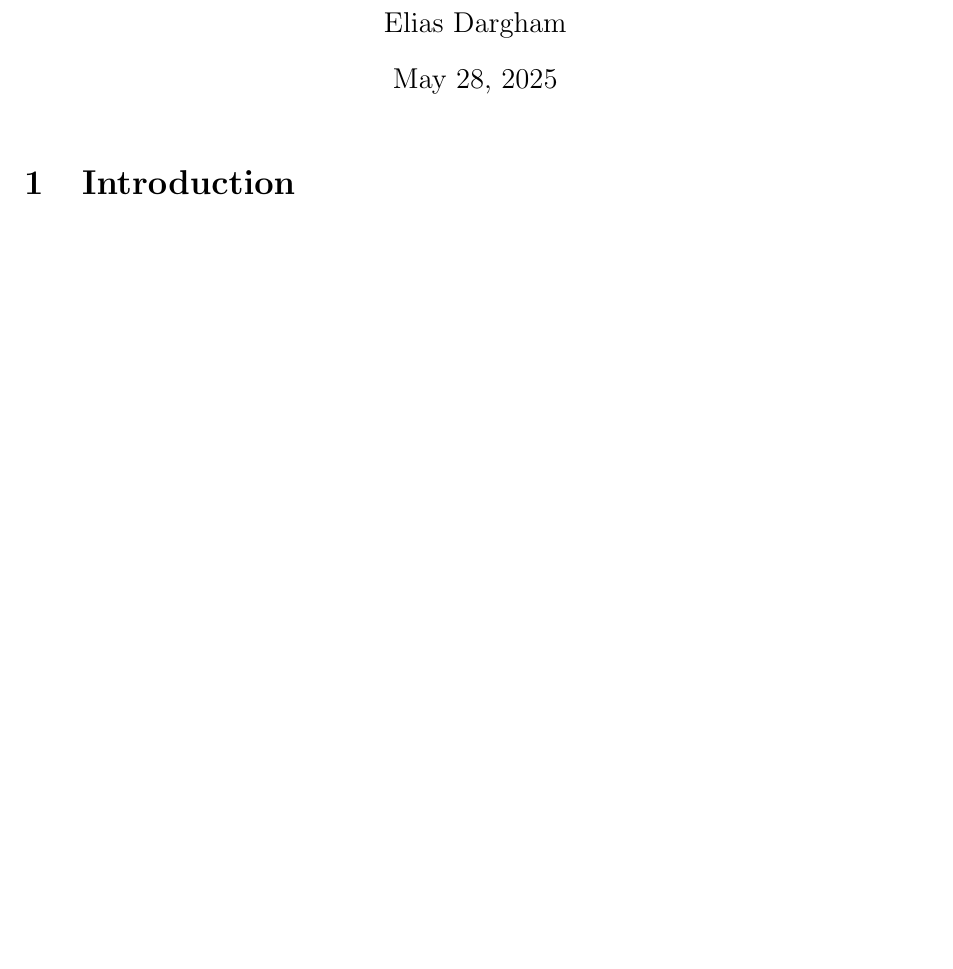
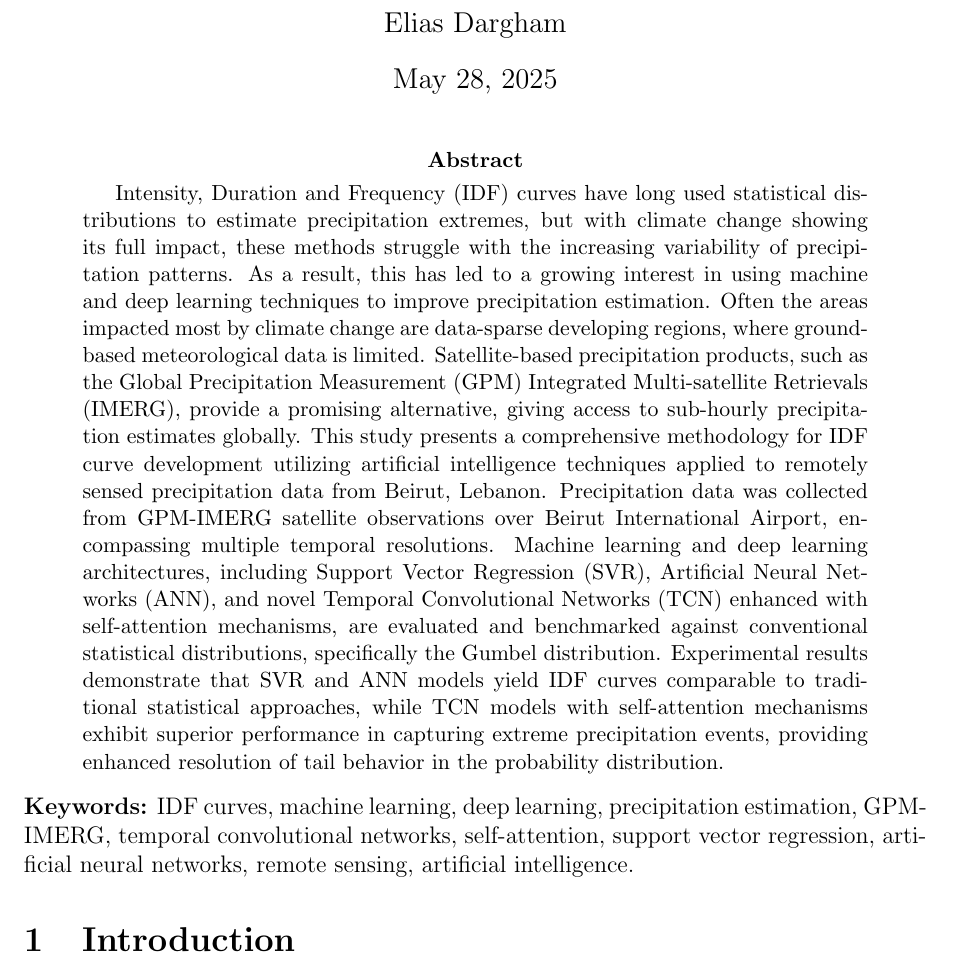
Before and after one commit to edargham/thesis-ai-idf, a LaTeX paper (report/base.tex, which reads report/abstract/abstract.tex): part of page 1 of 3, cut so that both start at the same text, the shorter picture padded with empty space. Compiled offline with pdfLaTeX.

Commit message:
Add abstract section detailing IDF curve methodology and AI techniques for precipitation estimation

```diff
--- /dev/null
+++ b/report/abstract/abstract.tex
@@ -0,0 +1,8 @@
+\begin{abstract}
+  Intensity, Duration and Frequency (IDF) curves have long used statistical distributions to estimate precipitation extremes, but with climate change showing its full impact, these methods struggle with the increasing variability of precipitation patterns. As a result, this has led to a growing interest in using machine and deep learning techniques to improve precipitation estimation.
+  Often the areas impacted most by climate change are data-sparse developing regions, where ground-based meteorological data is limited. Satellite-based precipitation products, such as the Global Precipitation Measurement (GPM) Integrated Multi-satellite Retrievals (IMERG), provide a promising alternative, giving access to sub-hourly precipitation estimates globally.
+  This study presents a comprehensive methodology for IDF curve development utilizing artificial intelligence techniques applied to remotely sensed precipitation data from Beirut, Lebanon. Precipitation data was collected from GPM-IMERG satellite observations over Beirut International Airport, encompassing multiple temporal resolutions. Machine learning and deep learning architectures, including Support Vector Regression (SVR), Artificial Neural Networks (ANN), and novel Temporal Convolutional Networks (TCN) enhanced with self-attention mechanisms, are evaluated and benchmarked against conventional statistical distributions, specifically the Gumbel distribution.
+  Experimental results demonstrate that SVR and ANN models yield IDF curves comparable to traditional statistical approaches, while TCN models with self-attention mechanisms exhibit superior performance in capturing extreme precipitation events, providing enhanced resolution of tail behavior in the probability distribution.
+\end{abstract}
+
+\noindent\textbf{Keywords:} IDF curves, machine learning, deep learning, precipitation estimation, GPM-IMERG, temporal convolutional networks, self-attention, support vector regression, artificial neural networks, remote sensing, artificial intelligence.
```
Also changed, not shown: report/base.tex (+1 -0 lines).
